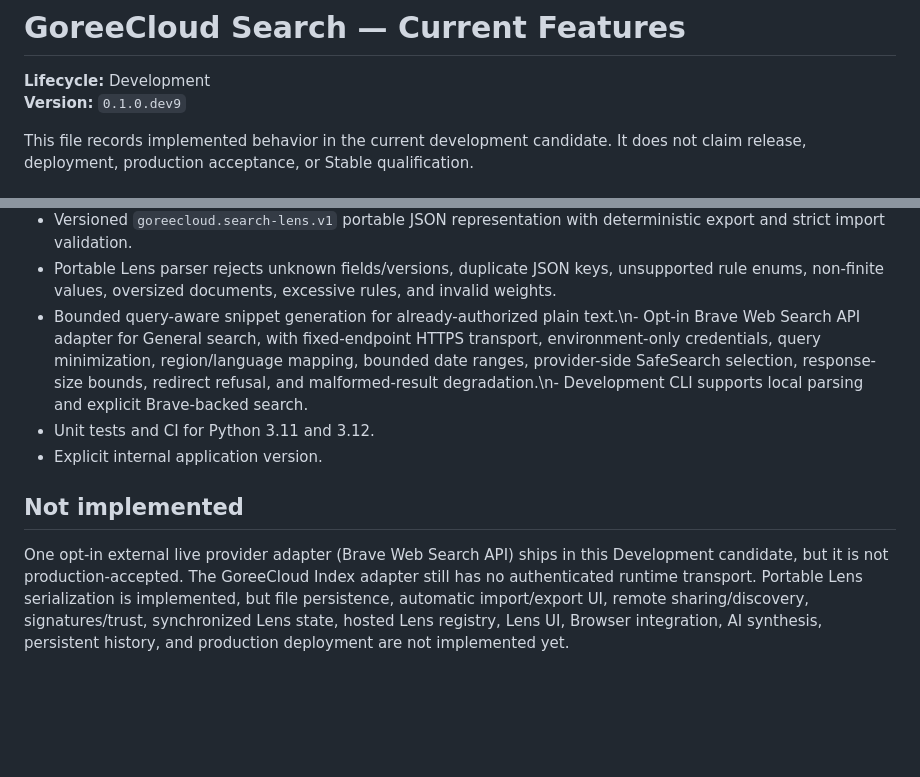
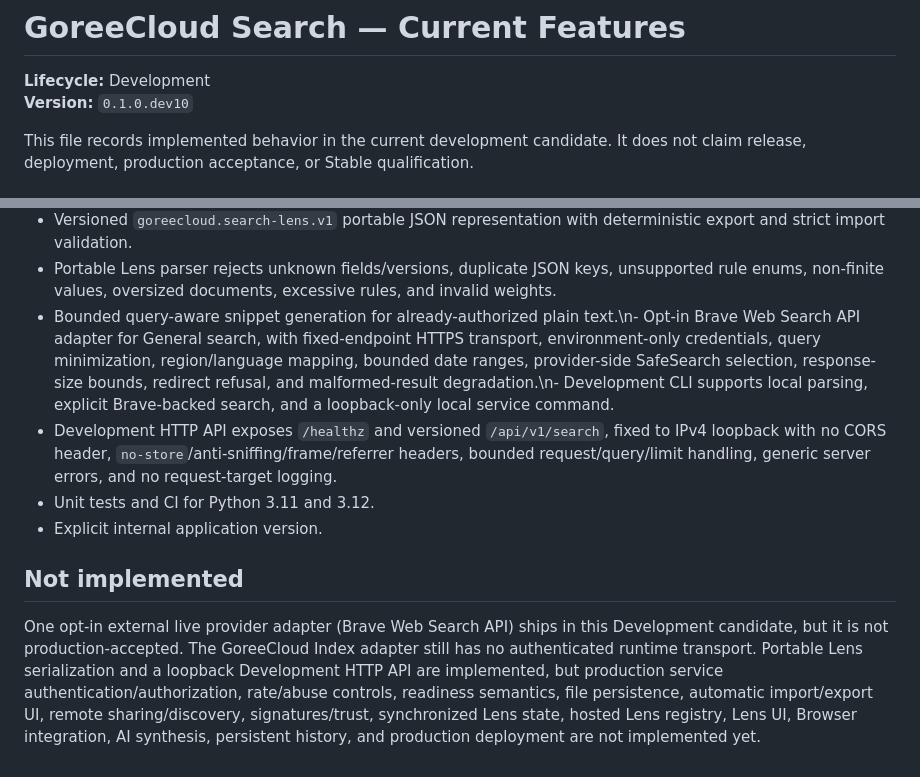
Before and after one commit to GoreeCloud/goreecloud-search, a Markdown page: FEATURES.md, 2 parts joined by grey strips. Rendered like a GitHub page; blank space fills up the shorter version.

Commit message:
docs: synchronize local API feature state

```diff
--- a/FEATURES.md
+++ b/FEATURES.md
@@ -1,7 +1,7 @@
 # GoreeCloud Search — Current Features
 
 **Lifecycle:** Development
-**Version:** `0.1.0.dev9`
+**Version:** `0.1.0.dev10`
 
 This file records implemented behavior in the current development candidate. It does not claim release, deployment, production acceptance, or Stable qualification.
 
@@ -21,10 +21,11 @@ This file records implemented behavior in the current development candidate. It
 - Provider-facing queries strip Search-local Lens selection so adapters do not receive the selected Lens name from this layer.
 - Versioned `goreecloud.search-lens.v1` portable JSON representation with deterministic export and strict import validation.
 - Portable Lens parser rejects unknown fields/versions, duplicate JSON keys, unsupported rule enums, non-finite values, oversized documents, excessive rules, and invalid weights.
-- Bounded query-aware snippet generation for already-authorized plain text.\n- Opt-in Brave Web Search API adapter for General search, with fixed-endpoint HTTPS transport, environment-only credentials, query minimization, region/language mapping, bounded date ranges, provider-side SafeSearch selection, response-size bounds, redirect refusal, and malformed-result degradation.\n- Development CLI supports local parsing and explicit Brave-backed search.
+- Bounded query-aware snippet generation for already-authorized plain text.\n- Opt-in Brave Web Search API adapter for General search, with fixed-endpoint HTTPS transport, environment-only credentials, query minimization, region/language mapping, bounded date ranges, provider-side SafeSearch selection, response-size bounds, redirect refusal, and malformed-result degradation.\n- Development CLI supports local parsing, explicit Brave-backed search, and a loopback-only local service command.
+- Development HTTP API exposes `/healthz` and versioned `/api/v1/search`, fixed to IPv4 loopback with no CORS header, `no-store`/anti-sniffing/frame/referrer headers, bounded request/query/limit handling, generic server errors, and no request-target logging.
 - Unit tests and CI for Python 3.11 and 3.12.
 - Explicit internal application version.
 
 ## Not implemented
 
-One opt-in external live provider adapter (Brave Web Search API) ships in this Development candidate, but it is not production-accepted. The GoreeCloud Index adapter still has no authenticated runtime transport. Portable Lens serialization is implemented, but file persistence, automatic import/export UI, remote sharing/discovery, signatures/trust, synchronized Lens state, hosted Lens registry, Lens UI, Browser integration, AI synthesis, persistent history, and production deployment are not implemented yet.
+One opt-in external live provider adapter (Brave Web Search API) ships in this Development candidate, but it is not production-accepted. The GoreeCloud Index adapter still has no authenticated runtime transport. Portable Lens serialization and a loopback Development HTTP API are implemented, but production service authentication/authorization, rate/abuse controls, readiness semantics, file persistence, automatic import/export UI, remote sharing/discovery, signatures/trust, synchronized Lens state, hosted Lens registry, Lens UI, Browser integration, AI synthesis, persistent history, and production deployment are not implemented yet.
```
